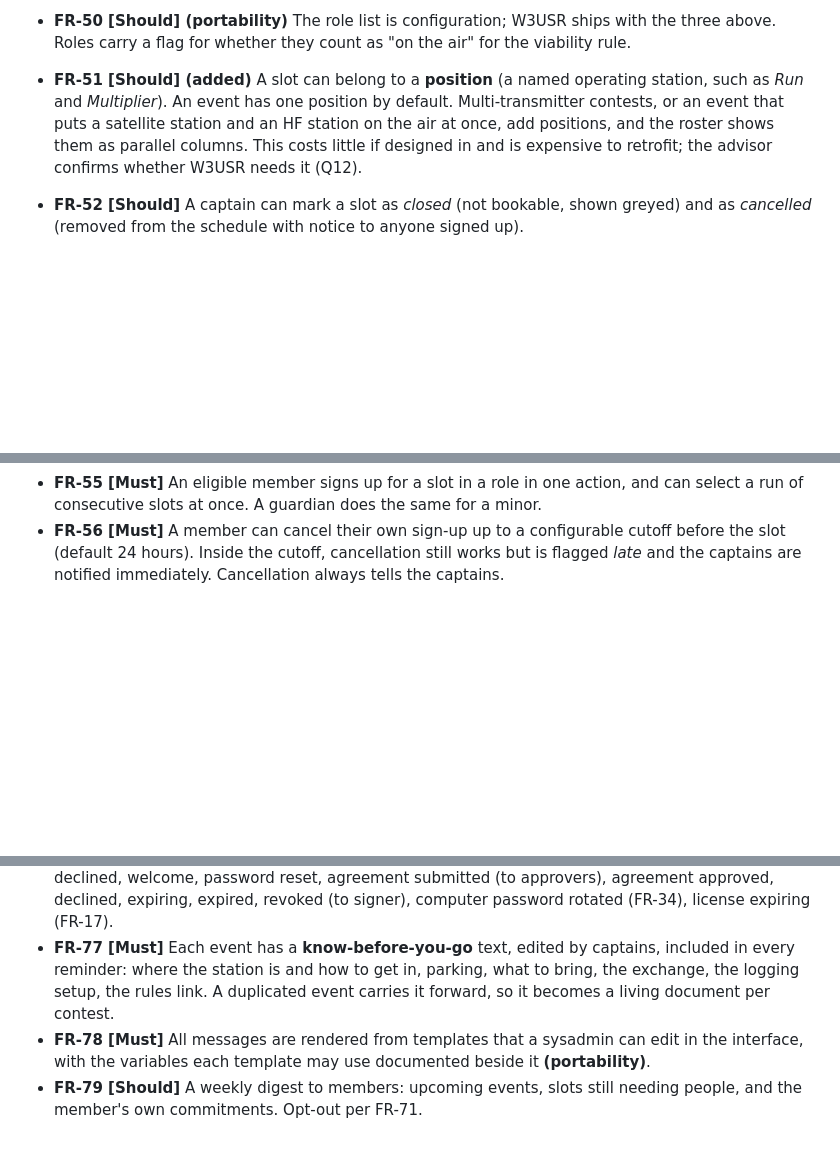
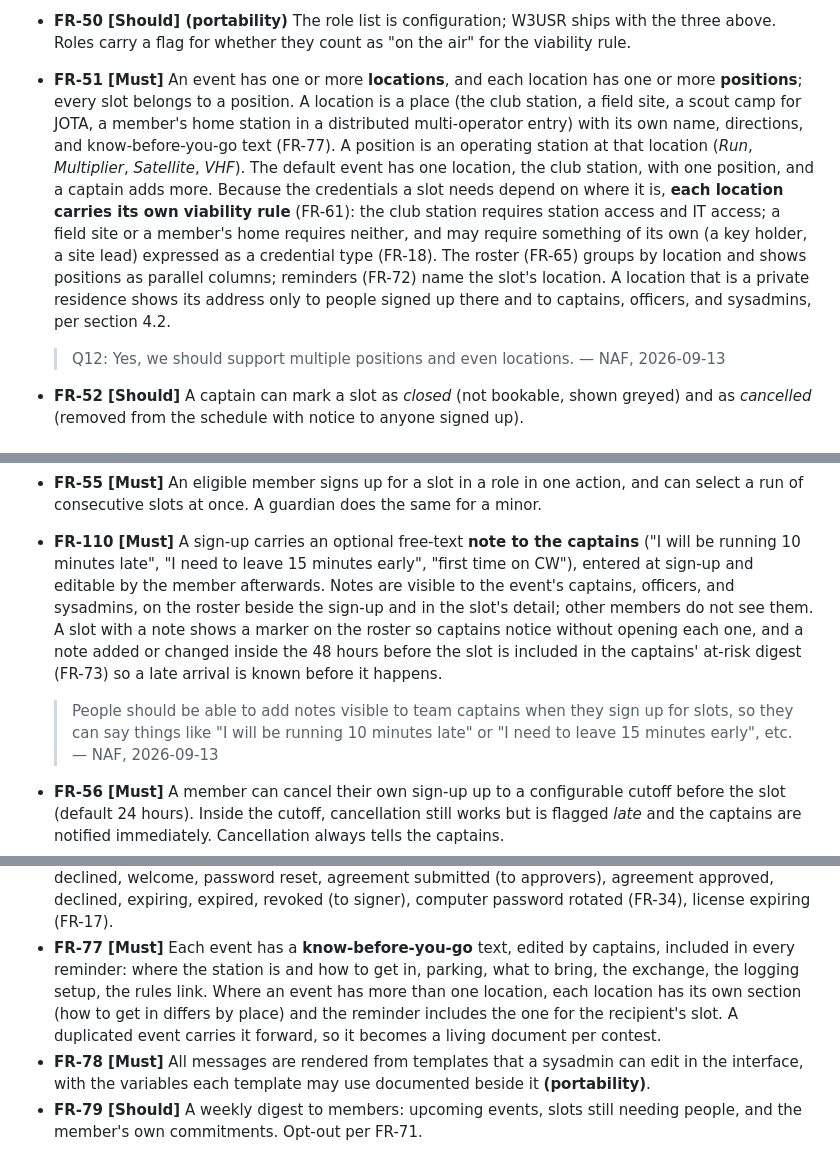
Before and after one commit to w3usr/ARCOps, a Markdown page: docs/REQUIREMENTS.md, 3 parts joined by grey strips. GitHub-like rendering; blank space fills up the shorter version.

```diff
--- a/docs/REQUIREMENTS.md
+++ b/docs/REQUIREMENTS.md
@@ -669,11 +670,21 @@ Verbatim:
 
 - **FR-50 [Should] (portability)** The role list is configuration; W3USR ships with the three
   above. Roles carry a flag for whether they count as "on the air" for the viability rule.
-- **FR-51 [Should] (added)** A slot can belong to a **position** (a named operating station,
-  such as *Run* and *Multiplier*). An event has one position by default. Multi-transmitter
-  contests, or an event that puts a satellite station and an HF station on the air at once,
-  add positions, and the roster shows them as parallel columns. This costs little if designed
-  in and is expensive to retrofit; the advisor confirms whether W3USR needs it (Q12).
+- **FR-51 [Must]** An event has one or more **locations**, and each location has one or more
+  **positions**; every slot belongs to a position. A location is a place (the club station, a
+  field site, a scout camp for JOTA, a member's home station in a distributed multi-operator
+  entry) with its own name, directions, and know-before-you-go text (FR-77). A position is an
+  operating station at that location (*Run*, *Multiplier*, *Satellite*, *VHF*). The default
+  event has one location, the club station, with one position, and a captain adds more.
+  Because the credentials a slot needs depend on where it is, **each location carries its own
+  viability rule** (FR-61): the club station requires station access and IT access; a field
+  site or a member's home requires neither, and may require something of its own (a key
+  holder, a site lead) expressed as a credential type (FR-18). The roster (FR-65) groups by
+  location and shows positions as parallel columns; reminders (FR-72) name the slot's location.
+  A location that is a private residence shows its address only to people signed up there and
+  to captains, officers, and sysadmins, per section 4.2.
+
+  > Q12: Yes, we should support multiple positions and even locations. — NAF, 2026-09-13
 - **FR-52 [Should]** A captain can mark a slot as *closed* (not bookable, shown greyed) and as
   *cancelled* (removed from the schedule with notice to anyone signed up).
 
@@ -698,6 +709,18 @@ Verbatim:
   sends the announcement of each opening (FR-80) automatically if the captain enables it.
 - **FR-55 [Must]** An eligible member signs up for a slot in a role in one action, and can
   select a run of consecutive slots at once. A guardian does the same for a minor.
+- **FR-110 [Must]** A sign-up carries an optional free-text **note to the captains** ("I will
+  be running 10 minutes late", "I need to leave 15 minutes early", "first time on CW"),
+  entered at sign-up and editable by the member afterwards. Notes are visible to the event's
+  captains, officers, and sysadmins, on the roster beside the sign-up and in the slot's
+  detail; other members do not see them. A slot with a note shows a marker on the roster so
+  captains notice without opening each one, and a note added or changed inside the 48 hours
+  before the slot is included in the captains' at-risk digest (FR-73) so a late arrival is
+  known before it happens.
+
+  > People should be able to add notes visible to team captains when they sign up for slots,
+  > so they can say things like "I will be running 10 minutes late" or "I need to leave 15
+  > minutes early", etc. — NAF, 2026-09-13
 - **FR-56 [Must]** A member can cancel their own sign-up up to a configurable cutoff before the
   slot (default 24 hours). Inside the cutoff, cancellation still works but is flagged *late*
   and the captains are notified immediately. Cancellation always tells the captains.
@@ -919,8 +945,10 @@ made it likely that reliable delivery would take time to establish:
   rotated (FR-34), license expiring (FR-17).
 - **FR-77 [Must]** Each event has a **know-before-you-go** text, edited by captains, included
   in every reminder: where the station is and how to get in, parking, what to bring, the
-  exchange, the logging setup, the rules link. A duplicated event carries it forward, so it
-  becomes a living document per contest.
+  exchange, the logging setup, the rules link. Where an event has more than one location, each
+  location has its own section (how to get in differs by place) and the reminder includes the
+  one for the recipient's slot. A duplicated event carries it forward, so it becomes a living
+  document per contest.
 - **FR-78 [Must]** All messages are rendered from templates that a sysadmin can edit in the
   interface, with the variables each template may use documented beside it **(portability)**.
 - **FR-79 [Should]** A weekly digest to members: upcoming events, slots still needing people,
```
Also changed, not shown: other parts of docs/REQUIREMENTS.md (+17 -7 lines), ai/ai_usage_log.md (+17 -0 lines).
